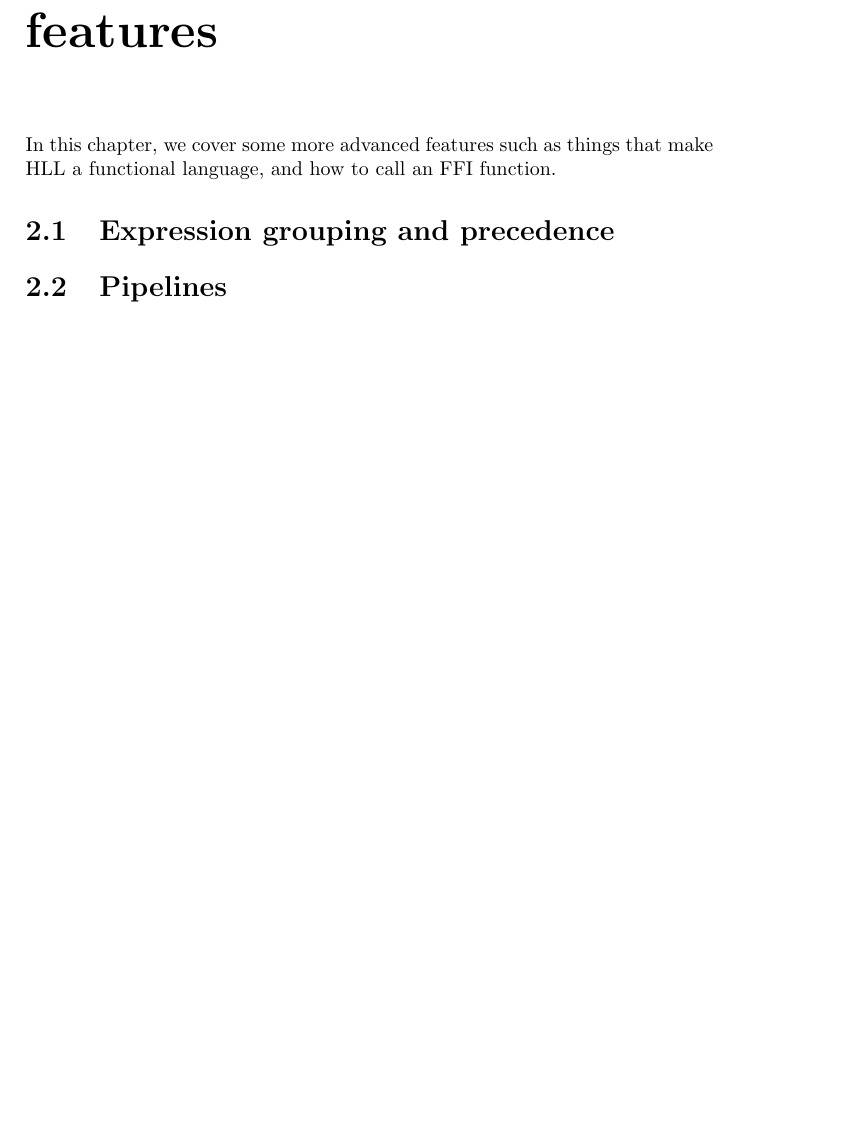
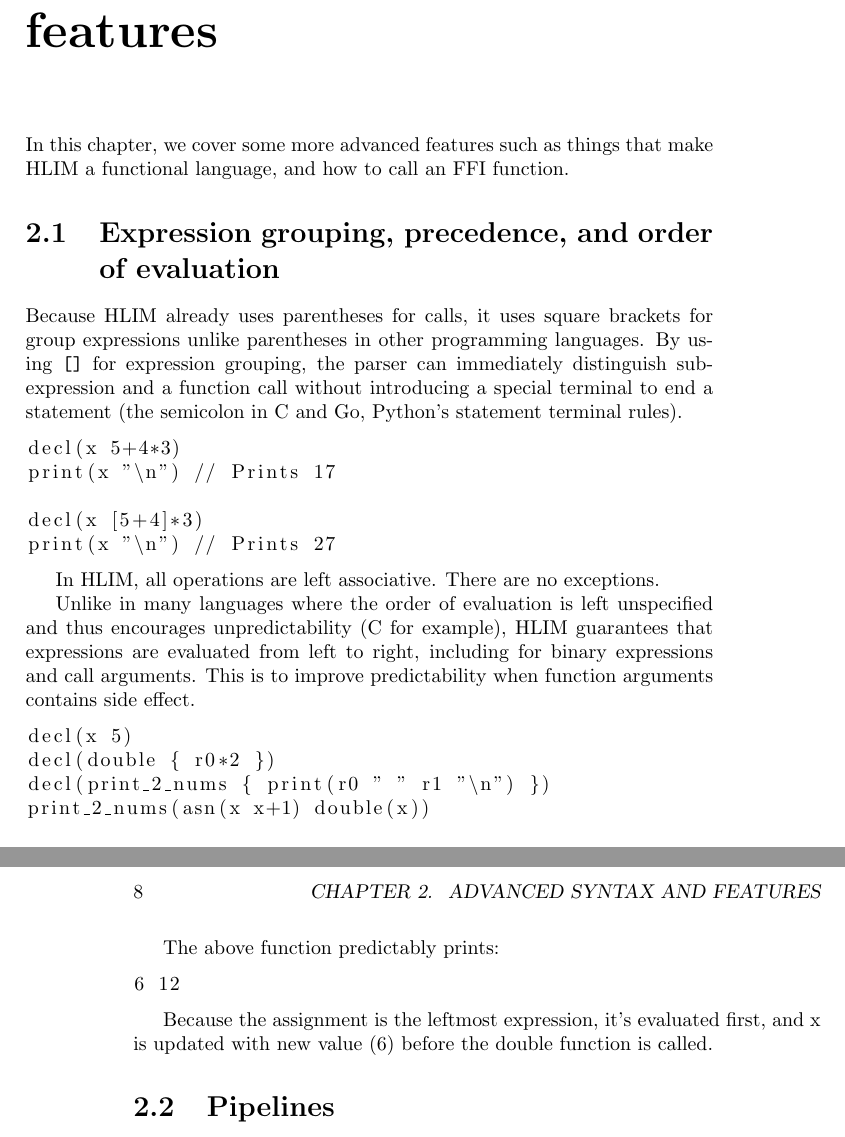
Before and after one commit to hourin9/hlim, a LaTeX book (docs/docs.tex): part of page 13 of 13 before the commit and two parts of pages 13 and 14 of 14 after it, the two joined at a grey line, cut so that both start at the same text, the shorter picture padded with empty space. Compiled offline with pdfLaTeX.

Commit message:
Added: order of evaluation, precedence

```diff
--- a/docs/docs.tex
+++ b/docs/docs.tex
@@ -351,10 +351,48 @@ print(x "\n")     // Prints 20
 
 \chapter{Advanced syntax and features}
 In this chapter, we cover some more advanced features such
-as things that make HLL a functional language, and how to
+as things that make HLIM a functional language, and how to
 call an FFI function.
 
-\section{Expression grouping and precedence}
+\section{Expression grouping, precedence, and order of evaluation}
+Because HLIM already uses parentheses for calls, it uses square brackets
+for group expressions unlike parentheses in other programming languages.
+By using \texttt{[]} for expression grouping, the parser can immediately
+distinguish sub-expression and a function call without introducing a
+special terminal to end a statement (the semicolon in C and Go, Python's
+statement terminal rules).
+
+\begin{lstlisting}
+decl(x 5+4*3)
+print(x "\n") // Prints 17
+
+decl(x [5+4]*3)
+print(x "\n") // Prints 27
+\end{lstlisting}
+
+In HLIM, all operations are left associative. There are no exceptions.
+
+Unlike in many languages where the order of evaluation is left
+unspecified and thus encourages unpredictability (C for example),
+HLIM guarantees that expressions are evaluated from left to right,
+including for binary expressions and call arguments. This is to
+improve predictability when function arguments contains side effect.
+
+\begin{lstlisting}
+decl(x 5)
+decl(double { r0*2 })
+decl(print_2_nums { print(r0 " " r1 "\n") })
+print_2_nums(asn(x x+1) double(x))
+\end{lstlisting}
+
+The above function predictably prints:
+\begin{lstlisting}
+6 12
+\end{lstlisting}
+
+Because the assignment is the leftmost expression, it's evaluated
+first, and x is updated with new value (6) before the double
+function is called.
 
 \section{Pipelines}
 
```
